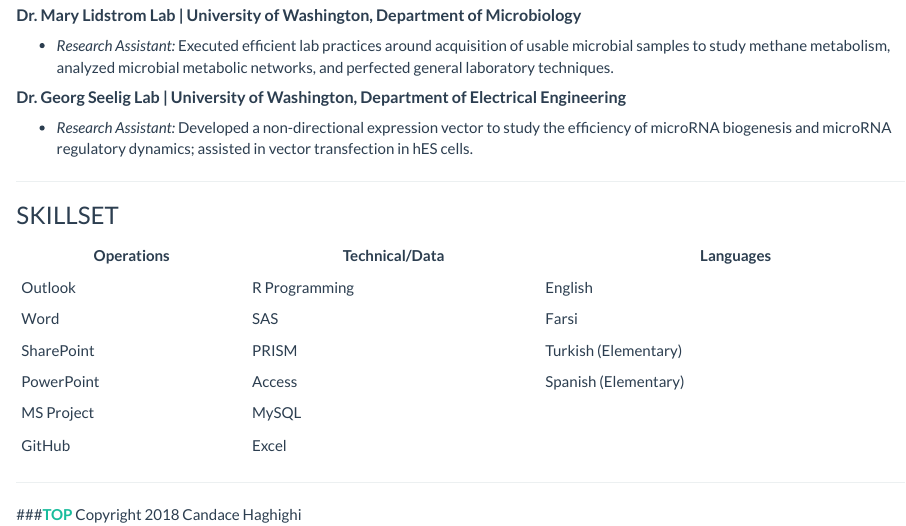
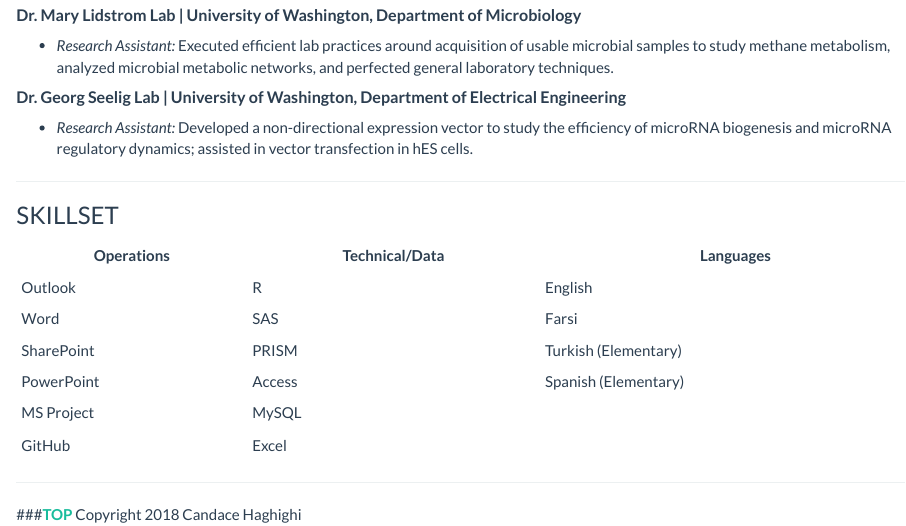
Before and after one commit to candacehaghighi/candacehaghighi.github.io, an R Markdown document (resumepage.Rmd): the page in a window 1100 px wide, from 980 px down. Rendered offline with R 4.5, knitr and Pandoc, with nearby package versions; a font, style sheet, LaTeX package, included part or bibliography that could not be used is replaced or left out.

Commit message:
Spelling revision.

```diff
--- a/resumepage.Rmd
+++ b/resumepage.Rmd
@@ -50,7 +50,7 @@
 ### SKILLSET
 Operations | Technical/Data | Languages
 ------------- | ------------- | -------------
-Outlook | R Programming | English
+Outlook | R | English
 Word | SAS | Farsi
 SharePoint | PRISM | Turkish (Elementary)
 PowerPoint | Access | Spanish (Elementary)
```
Also changed, not shown: resumepage.html.
